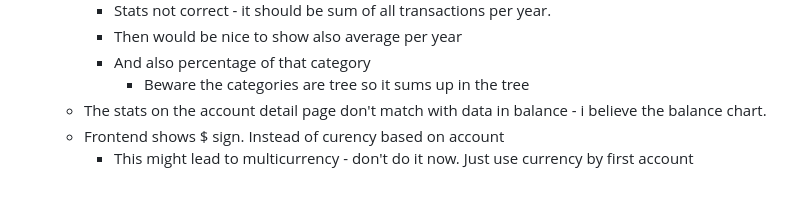
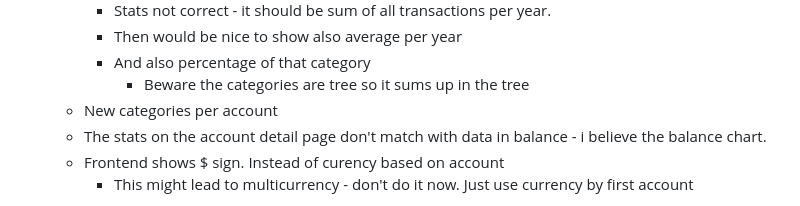
Before and after one commit to jonatlib/finrust, a Markdown page: TODO.md, the part around the change. GitHub-like rendering.

Commit message:
New todoes

```diff
--- a/TODO.md
+++ b/TODO.md
@@ -16,6 +16,7 @@
         - Then would be nice to show also average per year
         - And also percentage of that category
             - Beware the categories are tree so it sums up in the tree
+    - New categories per account
     - The stats on the account detail page don't match with data in balance - i believe the balance chart.
     - Frontend shows $ sign. Instead of curency based on account
         - This might lead to multicurrency - don't do it now. Just use currency by first account
```
